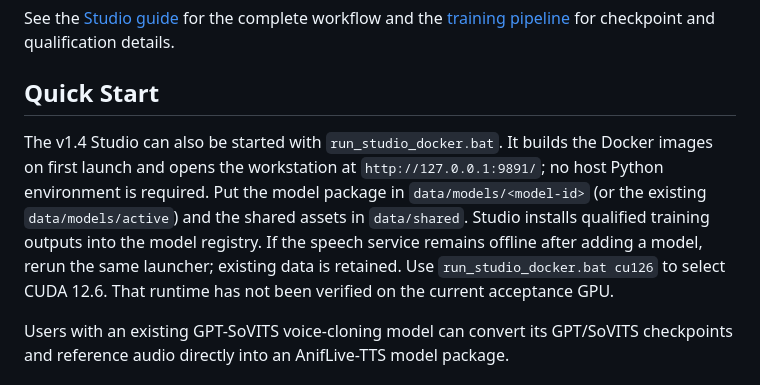
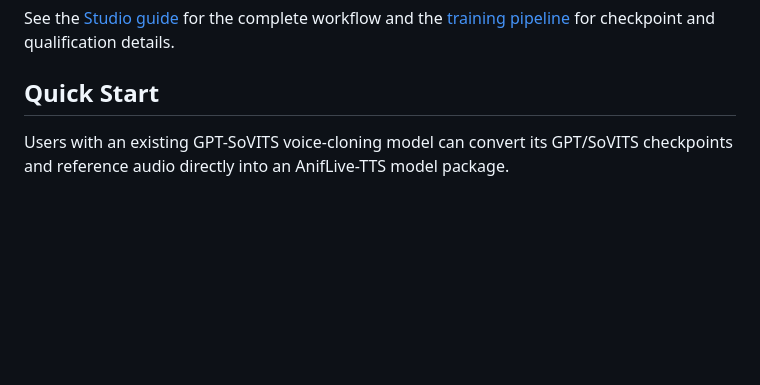
Before and after one commit to Hiruynk/AnifLive-TTS, a Markdown page: README.md, the part around the change. Drawn GitHub-style; blank space fills up the shorter version.

Commit message:
Keep Studio overview in architecture sections

```diff
--- a/README.md
+++ b/README.md
@@ -242,16 +242,6 @@ See the [Studio guide](docs/ANIFLIVE_TTS_STUDIO_GUIDE.md) for the complete workf
 
 ## Quick Start
 
-The v1.4 Studio can also be started with `run_studio_docker.bat`.
-It builds the Docker images on first launch and opens the workstation at
-`http://127.0.0.1:9891/`; no host Python environment is required. Put the model
-package in `data/models/<model-id>` (or the existing `data/models/active`) and
-the shared assets in `data/shared`. Studio installs qualified training outputs
-into the model registry. If the speech service remains offline after adding a
-model, rerun the same launcher; existing data is retained.
-Use `run_studio_docker.bat cu126` to select CUDA 12.6. That runtime has not
-been verified on the current acceptance GPU.
-
 Users with an existing GPT-SoVITS voice-cloning model can convert its GPT/SoVITS checkpoints and reference audio directly into an AnifLive-TTS model package.
 
 ### 1. Install the local toolchain
```
Also changed, not shown: README_ZH_CN.md (+0 -7 lines), README_ZH_HK.md (+0 -7 lines).
